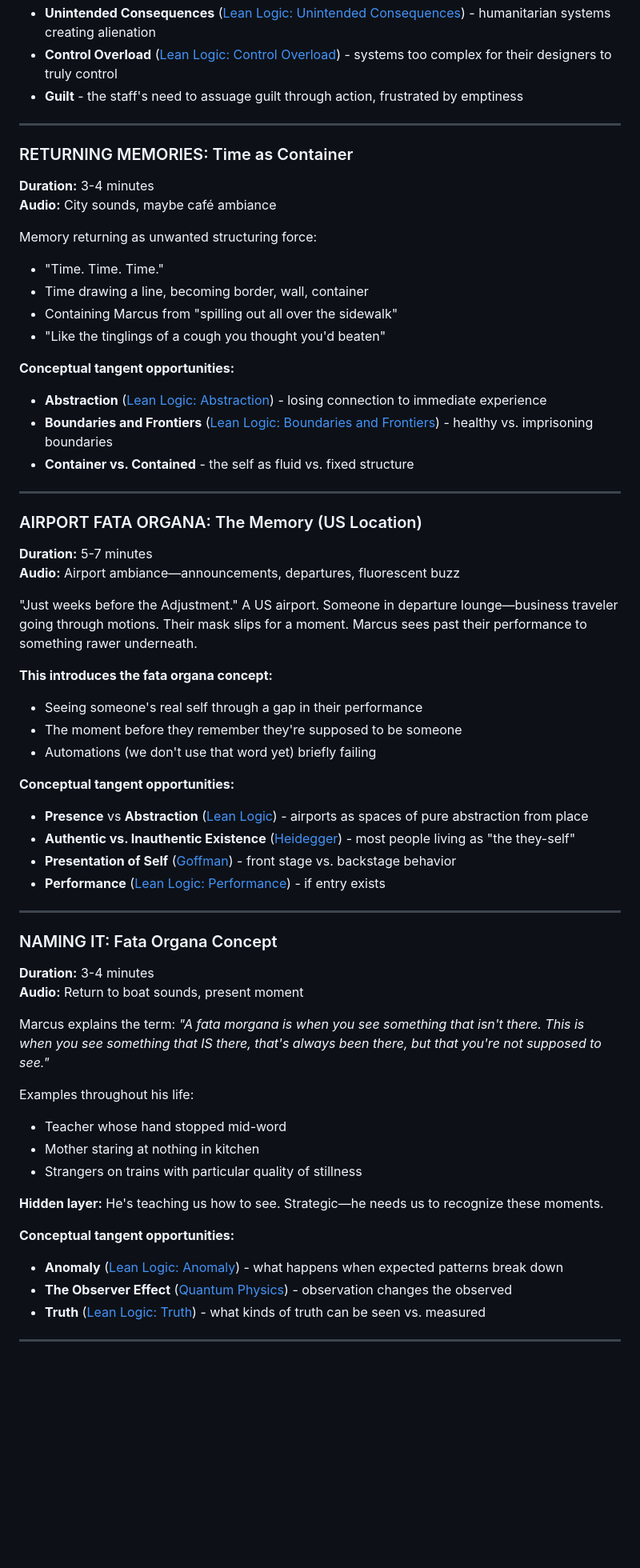
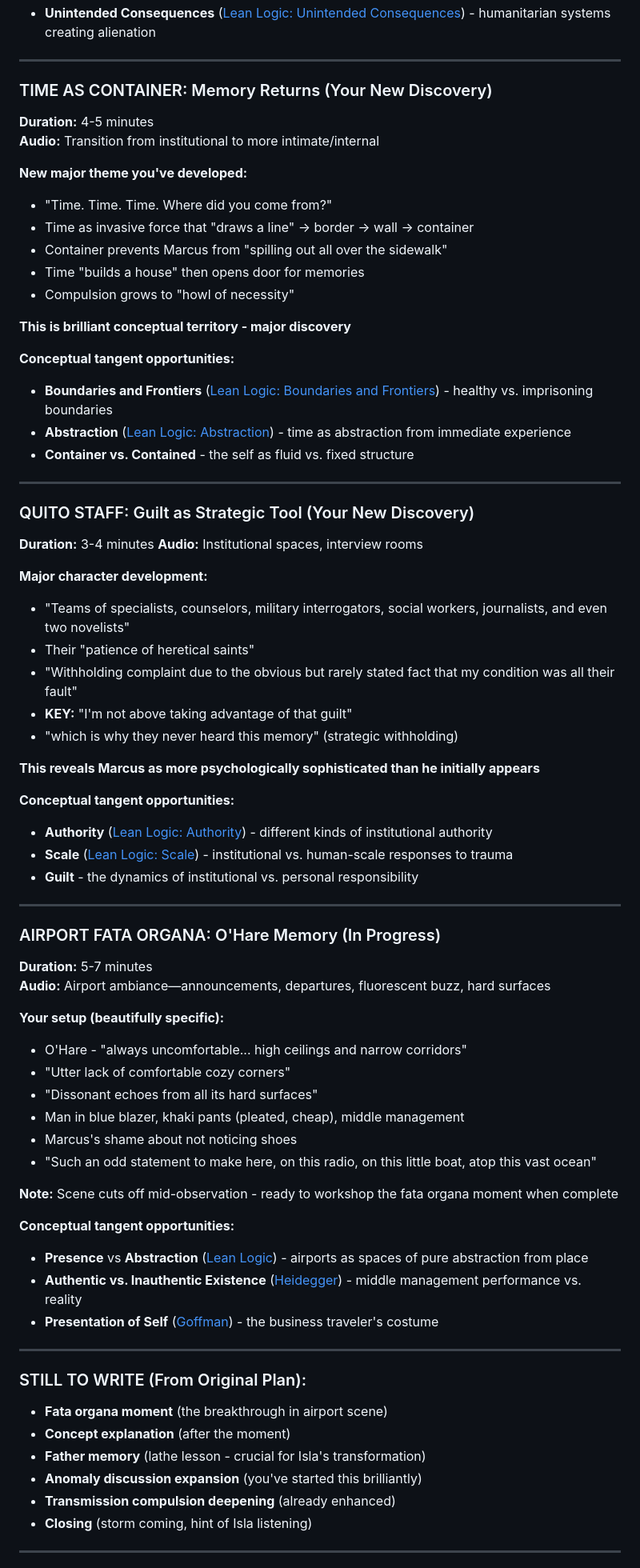
Before and after one commit to wileydavis/fata-organa, a Markdown page: _project/docs/fata_organa_episode_1_guide.md, the part around one of its changes. Shown at 80% size. GitHub-like rendering; blank space fills up the shorter version.

Commit message:
Update Episode 1 guide with new discoveries: time-as-container, strategic Marcus, institutional guilt dynamics

```diff
--- a/_project/docs/fata_organa_episode_1_guide.md
+++ b/_project/docs/fata_organa_episode_1_guide.md
@@ -115,64 +112,75 @@ The scope of intended genocide becomes clear:
 - **Unintended Consequences** ([Lean Logic: Unintended Consequences](https://leanlogic.online/glossary/unintended-consequences/)) - humanitarian systems creating alienation
-- **Control Overload** ([Lean Logic: Control Overload](https://leanlogic.online/glossary/control-overload/)) - systems too complex for their designers to truly control
-- **Guilt** - the staff's need to assuage guilt through action, frustrated by emptiness
 
 ---
 
-### RETURNING MEMORIES: Time as Container
-**Duration:** 3-4 minutes
-**Audio:** City sounds, maybe café ambiance
+### TIME AS CONTAINER: Memory Returns (Your New Discovery)
+**Duration:** 4-5 minutes
+**Audio:** Transition from institutional to more intimate/internal
 
-Memory returning as unwanted structuring force:
-- "Time. Time. Time."
-- Time drawing a line, becoming border, wall, container
-- Containing Marcus from "spilling out all over the sidewalk"
-- "Like the tinglings of a cough you thought you'd beaten"
+**New major theme you've developed:**
+- "Time. Time. Time. Where did you come from?"
+- Time as invasive force that "draws a line" → border → wall → container
+- Container prevents Marcus from "spilling out all over the sidewalk"
+- Time "builds a house" then opens door for memories
+- Compulsion grows to "howl of necessity"
+
+**This is brilliant conceptual territory - major discovery**
 
 **Conceptual tangent opportunities:**
-- **Abstraction** ([Lean Logic: Abstraction](https://leanlogic.online/glossary/abstraction/)) - losing connection to immediate experience
 - **Boundaries and Frontiers** ([Lean Logic: Boundaries and Frontiers](https://leanlogic.online/glossary/boundaries-and-frontiers/)) - healthy vs. imprisoning boundaries
+- **Abstraction** ([Lean Logic: Abstraction](https://leanlogic.online/glossary/abstraction/)) - time as abstraction from immediate experience
 - **Container vs. Contained** - the self as fluid vs. fixed structure
 
 ---
 
-### AIRPORT FATA ORGANA: The Memory (US Location)
+### QUITO STAFF: Guilt as Strategic Tool (Your New Discovery)
+**Duration:** 3-4 minutes
+**Audio:** Institutional spaces, interview rooms
+
+**Major character development:**
+- "Teams of specialists, counselors, military interrogators, social workers, journalists, and even two novelists"
+- Their "patience of heretical saints"
+- "Withholding complaint due to the obvious but rarely stated fact that my condition was all their fault"
+- **KEY:** "I'm not above taking advantage of that guilt"
+- "which is why they never heard this memory" (strategic withholding)
+
+**This reveals Marcus as more psychologically sophisticated than he initially appears**
+
+**Conceptual tangent opportunities:**
+- **Authority** ([Lean Logic: Authority](https://leanlogic.online/glossary/authority/)) - different kinds of institutional authority
+- **Scale** ([Lean Logic: Scale](https://leanlogic.online/glossary/scale/)) - institutional vs. human-scale responses to trauma
+- **Guilt** - the dynamics of institutional vs. personal responsibility
+
+---
+
+### AIRPORT FATA ORGANA: O'Hare Memory (In Progress)
 **Duration:** 5-7 minutes
-**Audio:** Airport ambiance—announcements, departures, fluorescent buzz
+**Audio:** Airport ambiance—announcements, departures, fluorescent buzz, hard surfaces
 
-"Just weeks before the Adjustment." A US airport. Someone in departure lounge—business traveler going through motions. Their mask slips for a moment. Marcus sees past their performance to something rawer underneath.
+**Your setup (beautifully specific):**
+- O'Hare - "always uncomfortable... high ceilings and narrow corridors"
+- "Utter lack of comfortable cozy corners"
+- "Dissonant echoes from all its hard surfaces"
+- Man in blue blazer, khaki pants (pleated, cheap), middle management
+- Marcus's shame about not noticing shoes
+- "Such an odd statement to make here, on this radio, on this little boat, atop this vast ocean"
 
-**This introduces the fata organa concept:**
-- Seeing someone's real self through a gap in their performance
-- The moment before they remember they're supposed to be someone
-- Automations (we don't use that word yet) briefly failing
+**Note:** Scene cuts off mid-observation - ready to workshop the fata organa moment when complete
 
 **Conceptual tangent opportunities:**
 - **Presence** vs **Abstraction** ([Lean Logic](https://leanlogic.online/glossary/)) - airports as spaces of pure abstraction from place
-- **Authentic vs. Inauthentic Existence** ([Heidegger](https://plato.stanford.edu/entries/heidegger/#BeiWorDas)) - most people living as "the they-self"
-- **Presentation of Self** ([Goffman](https://en.wikipedia.org/wiki/The_Presentation_of_Self_in_Everyday_Life)) - front stage vs. backstage behavior
-- **Performance** ([Lean Logic: Performance](https://leanlogic.online/glossary/)) - if entry exists
+- **Authentic vs. Inauthentic Existence** ([Heidegger](https://plato.stanford.edu/entries/heidegger/#BeiWorDas)) - middle management performance vs. reality
+- **Presentation of Self** ([Goffman](https://en.wikipedia.org/wiki/The_Presentation_of_Self_in_Everyday_Life)) - the business traveler's costume
 
 ---
 
-### NAMING IT: Fata Organa Concept
-**Duration:** 3-4 minutes
-**Audio:** Return to boat sounds, present moment
-
-Marcus explains the term:
-*"A fata morgana is when you see something that isn't there. This is when you see something that IS there, that's always been there, but that you're not supposed to see."*
-
-Examples throughout his life:
-- Teacher whose hand stopped mid-word
-- Mother staring at nothing in kitchen
-- Strangers on trains with particular quality of stillness
-
-**Hidden layer:**
-He's teaching us how to see. Strategic—he needs us to recognize these moments.
-
-**Conceptual tangent opportunities:**
-- **Anomaly** ([Lean Logic: Anomaly](https://leanlogic.online/glossary/anomaly/)) - what happens when expected patterns break down
-- **The Observer Effect** ([Quantum Physics](https://en.wikipedia.org/wiki/Observer_effect_(physics))) - observation changes the observed
-- **Truth** ([Lean Logic: Truth](https://leanlogic.online/glossary/truth/)) - what kinds of truth can be seen vs. measured
+### STILL TO WRITE (From Original Plan):
+- **Fata organa moment** (the breakthrough in airport scene)
+- **Concept explanation** (after the moment)
+- **Father memory** (lathe lesson - crucial for Isla's transformation)
+- **Anomaly discussion expansion** (you've started this brilliantly)
+- **Transmission compulsion deepening** (already enhanced)
+- **Closing** (storm coming, hint of Isla listening)
 
 ---
 
```
Also changed, not shown: other parts of _project/docs/fata_organa_episode_1_guide.md (+87 -178 lines).
